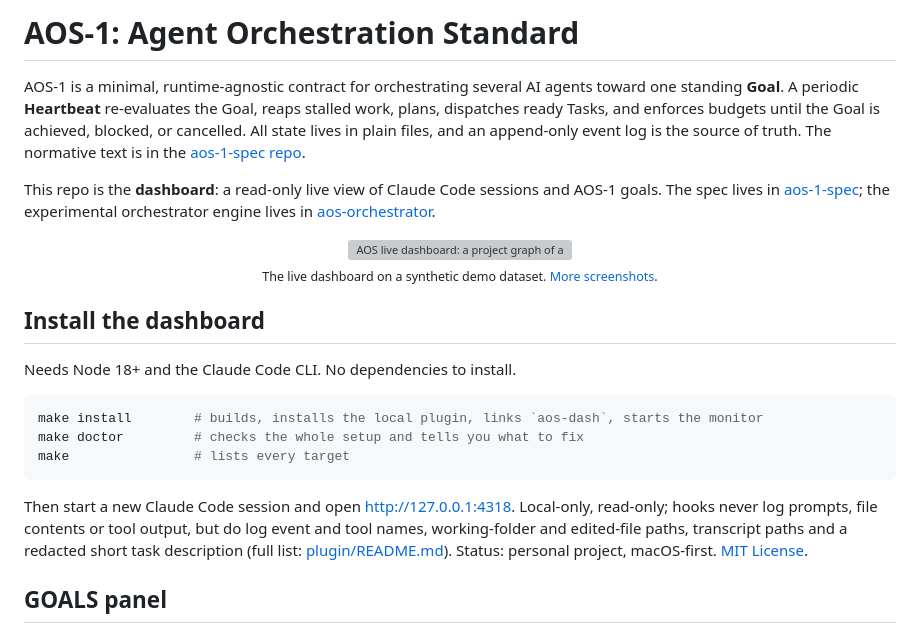
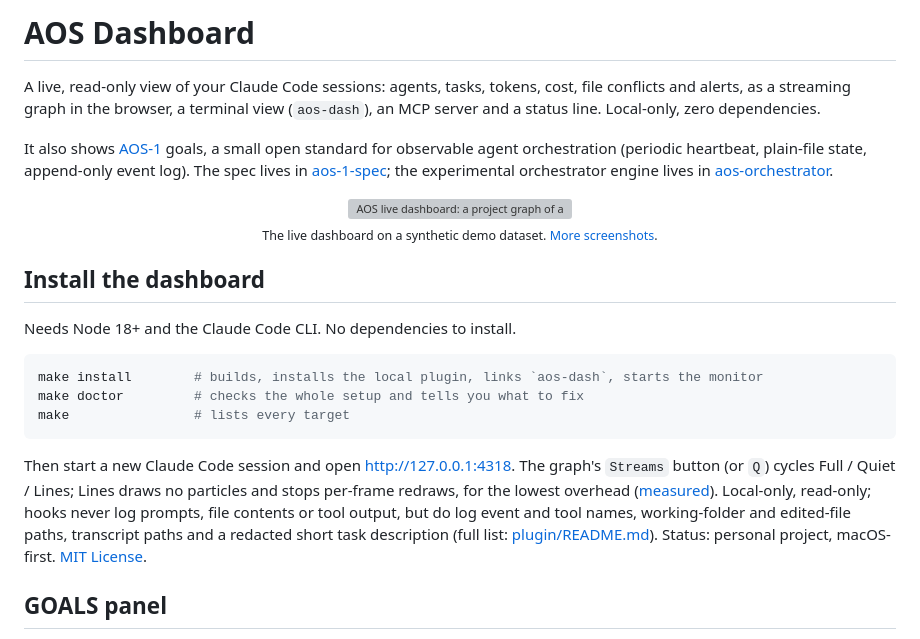
Before and after one commit to ZevAharon/agent-orchestration-standard, a Markdown page: README.md, the part around the change. GitHub-like rendering; grey boxes are pictures that could not be loaded.

Commit message:
README: lead with the dashboard, document the Streams modes
Co-Authored-By: Claude Sonnet 5.5 <noreply@anthropic.com>

````diff
--- a/README.md
+++ b/README.md
@@ -1,8 +1,8 @@
-# AOS-1: Agent Orchestration Standard
+# AOS Dashboard
 
-AOS-1 is a minimal, runtime-agnostic contract for orchestrating several AI agents toward one standing **Goal**. A periodic **Heartbeat** re-evaluates the Goal, reaps stalled work, plans, dispatches ready Tasks, and enforces budgets until the Goal is achieved, blocked, or cancelled. All state lives in plain files, and an append-only event log is the source of truth. The normative text is in the [aos-1-spec repo](https://github.com/tomtomsatnav/aos-1-spec).
+A live, read-only view of your Claude Code sessions: agents, tasks, tokens, cost, file conflicts and alerts, as a streaming graph in the browser, a terminal view (`aos-dash`), an MCP server and a status line. Local-only, zero dependencies.
 
-This repo is the **dashboard**: a read-only live view of Claude Code sessions and AOS-1 goals. The spec lives in [aos-1-spec](https://github.com/tomtomsatnav/aos-1-spec); the experimental orchestrator engine lives in [aos-orchestrator](https://github.com/tomtomsatnav/aos-orchestrator).
+It also shows [AOS-1](https://github.com/tomtomsatnav/aos-1-spec) goals, a small open standard for observable agent orchestration (periodic heartbeat, plain-file state, append-only event log). The spec lives in [aos-1-spec](https://github.com/tomtomsatnav/aos-1-spec); the experimental orchestrator engine lives in [aos-orchestrator](https://github.com/tomtomsatnav/aos-orchestrator).
 
 <p align="center">
   <a href="docs/screenshots.md"><img src="docs/hero.gif" alt="AOS live dashboard: a project graph of agents with streaming activity" width="900"></a><br>
@@ -19,7 +19,7 @@ make doctor         # checks the whole setup and tells you what to fix
 make                # lists every target
 ```
 
-Then start a new Claude Code session and open http://127.0.0.1:4318. Local-only, read-only; hooks never log prompts, file contents or tool output, but do log event and tool names, working-folder and edited-file paths, transcript paths and a redacted short task description (full list: [plugin/README.md](plugin/README.md#privacy)). Status: personal project, macOS-first. [MIT License](LICENSE).
+Then start a new Claude Code session and open http://127.0.0.1:4318. The graph's `Streams` button (or `Q`) cycles Full / Quiet / Lines; Lines draws no particles and stops per-frame redraws, for the lowest overhead ([measured](docs/overhead.md)). Local-only, read-only; hooks never log prompts, file contents or tool output, but do log event and tool names, working-folder and edited-file paths, transcript paths and a redacted short task description (full list: [plugin/README.md](plugin/README.md#privacy)). Status: personal project, macOS-first. [MIT License](LICENSE).
 
 ## GOALS panel
 
````
